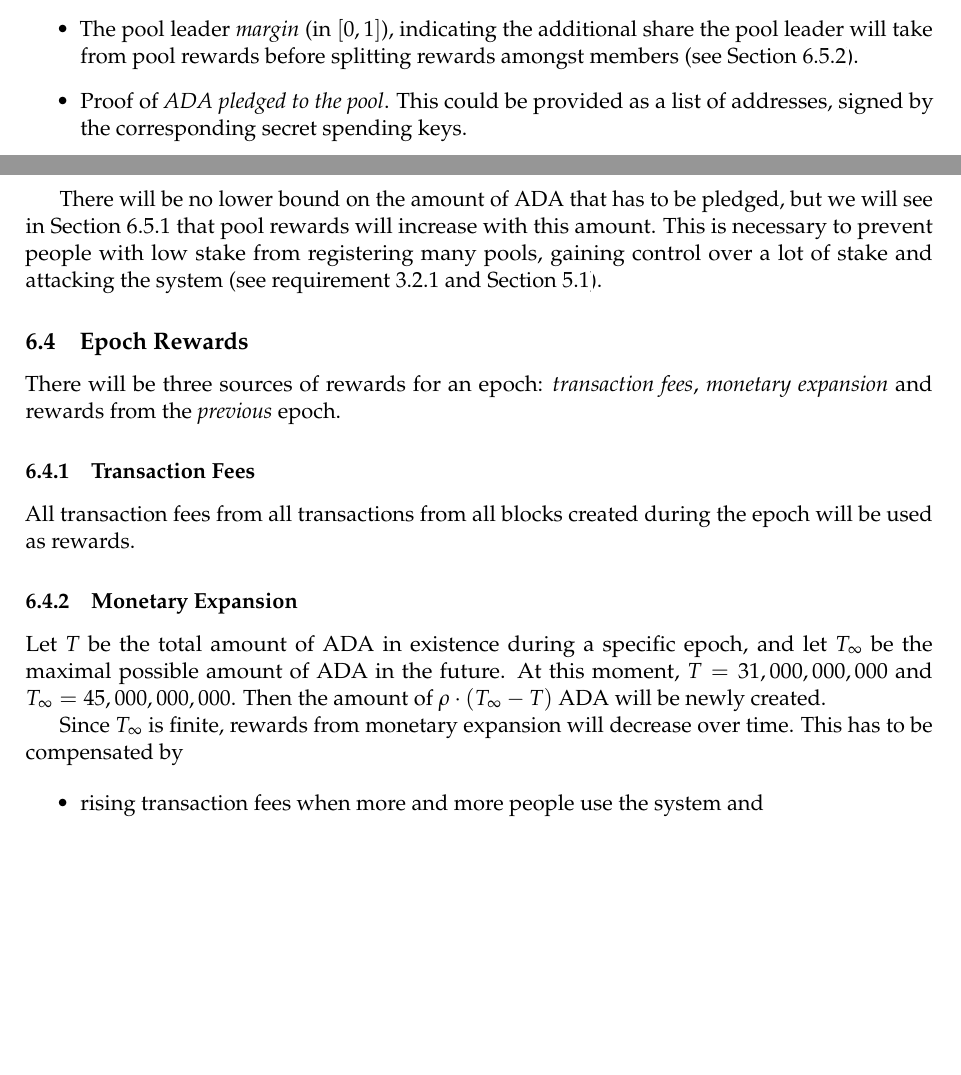
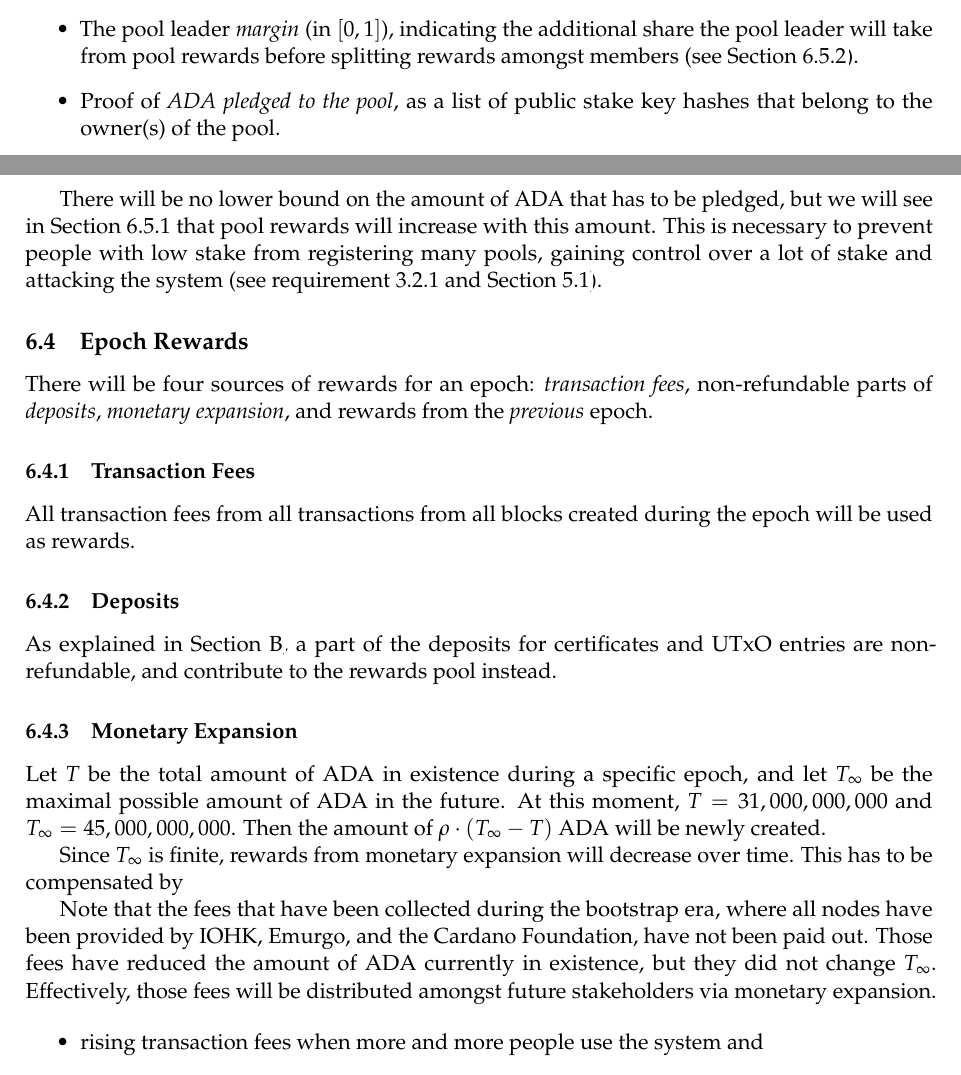
Before and after one commit to IntersectMBO/cardano-world, a LaTeX paper (docs/ledger/delegation_design_spec/delegation_design_spec.tex): two parts of pages 33 and 34 of 49, joined at a grey line, cut so that both start at the same text, the shorter picture padded with empty space. Compiled offline with pdfLaTeX.

Commit message:
Updates/clarifications to the delegation design

```diff
--- a/docs/ledger/delegation_design_spec/delegation_design_spec.tex
+++ b/docs/ledger/delegation_design_spec/delegation_design_spec.tex
@@ -2424,8 +2424,8 @@ be included in the registration:
   splitting rewards amongst members (see
   \cref{pool-leader-reward}).
 \item
-  Proof of \emph{ADA pledged to the pool}. This could be provided as a
-  list of addresses, signed by the corresponding secret spending keys.
+  Proof of \emph{ADA pledged to the pool}, as a list of public stake
+  key hashes that belong to the owner(s) of the pool.
 \end{itemize}
 
 There will be no lower bound on the amount of ADA that has to be
@@ -2438,15 +2438,22 @@ a lot of stake and attacking the system (see requirement
 \subsection{Epoch Rewards}
 \label{epoch-rewards}
 
-There will be three sources of rewards for an epoch: \emph{transaction
-fees}, \emph{monetary expansion} and rewards from the \emph{previous}
-epoch.
+There will be four sources of rewards for an epoch: \emph{transaction
+  fees}, non-refundable parts of \emph{deposits}, \emph{monetary
+  expansion}, and rewards from the \emph{previous} epoch.
 
 \subsubsection{Transaction Fees}
 \label{transaction-fees-1}
 
 All transaction fees from all transactions from all blocks created
 during the epoch will be used as rewards.
+
+\subsubsection{Deposits}
+\label{deposits-1}
+
+As explained in \cref{deposits}, a part of the deposits for
+certificates and UTxO entries are non-refundable, and contribute to
+the rewards pool instead.
 
 \subsubsection{Monetary Expansion}
 \label{monetary-expansion}
@@ -2459,6 +2466,13 @@ future. At this moment, \(T=31,000,000,000\) and
 
 Since \(T_\infty\) is finite, rewards from monetary expansion will
 decrease over time. This has to be compensated by
+
+Note that the fees that have been collected during the bootstrap era,
+where all nodes have been provided by IOHK, Emurgo, and the Cardano
+Foundation, have not been paid out. Those fees have reduced the amount
+of ADA currently in existence, but they did not change
+\(T_\infty\). Effectively, those fees will be distributed amongst
+future stakeholders via monetary expansion.
 
 \begin{itemize}
 \item
```
Also changed, not shown: docs/ledger/delegation_design_spec/delegation_design_spec.tex (14 more changed lines).
